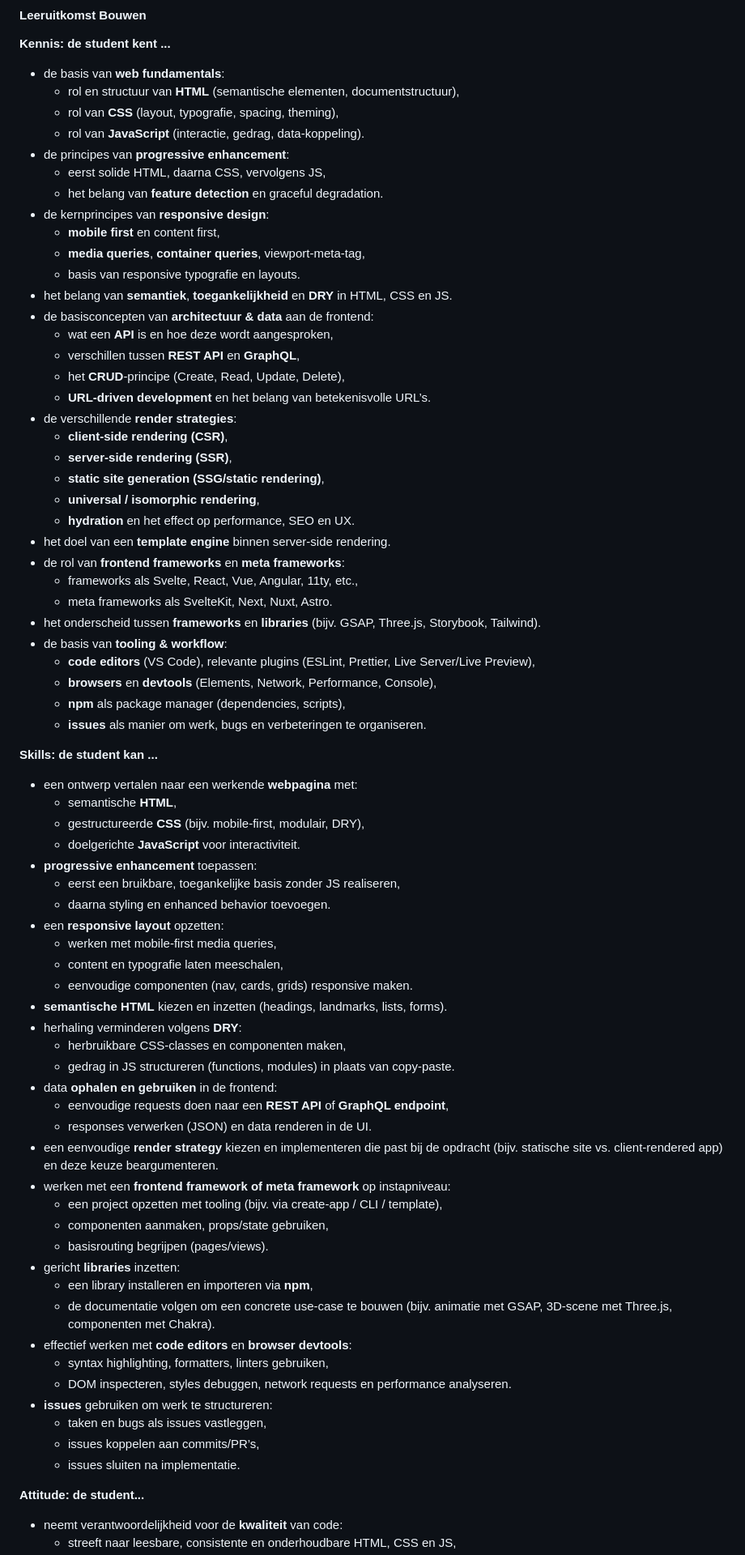
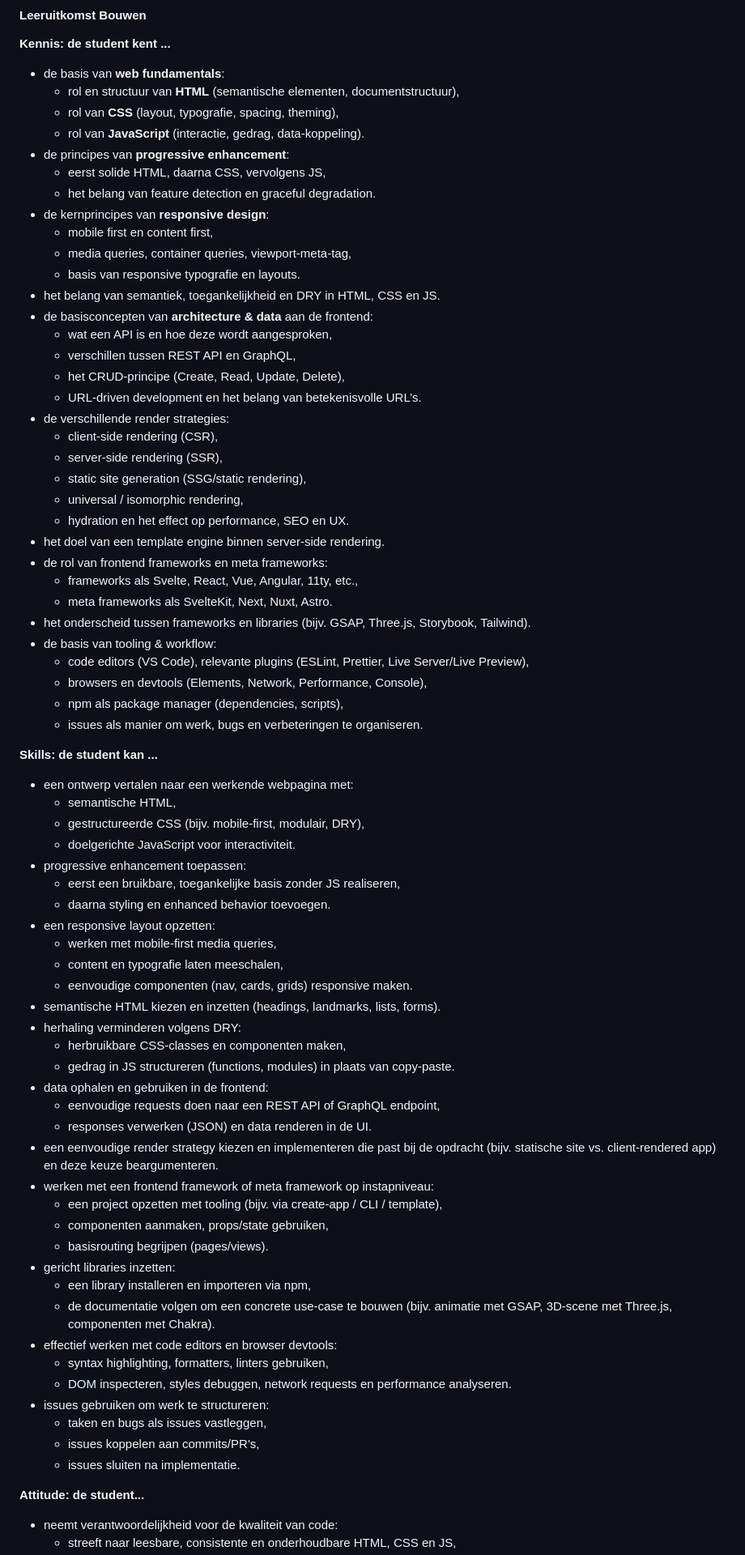
Before and after one commit to fdnd/docs.fdnd.nl, a Markdown page: docs/boksa.md, the part around one of its changes. Shown at 81% size. GitHub-like rendering.

Commit message:
Bouwen: vaktermen vertaald naar het Engels

```diff
--- a/docs/boksa.md
+++ b/docs/boksa.md
@@ -569,73 +569,73 @@ In deze fase staat het toepassen van webtechnologie centraal: werken met HTML, C
   - rol van **JavaScript** (interactie, gedrag, data‑koppeling).
 - de principes van **progressive enhancement**:
   - eerst solide HTML, daarna CSS, vervolgens JS,
-  - het belang van **feature detection** en graceful degradation.
+  - het belang van feature detection en graceful degradation.
 - de kernprincipes van **responsive design**:
-  - **mobile first** en content first,
-  - **media queries**, **container queries**, viewport‑meta‑tag,
+  - mobile first en content first,
+  - media queries, container queries, viewport‑meta‑tag,
   - basis van responsive typografie en layouts.
-- het belang van **semantiek**, **toegankelijkheid** en **DRY** in HTML, CSS en JS.
-- de basisconcepten van **architectuur & data** aan de frontend:
-  - wat een **API** is en hoe deze wordt aangesproken,
-  - verschillen tussen **REST API** en **GraphQL**,
-  - het **CRUD**‑principe (Create, Read, Update, Delete),
-  - **URL‑driven development** en het belang van betekenisvolle URL’s.
-- de verschillende **render strategies**:
-  - **client‑side rendering (CSR)**,
-  - **server‑side rendering (SSR)**,
-  - **static site generation (SSG/static rendering)**,
-  - **universal / isomorphic rendering**,
-  - **hydration** en het effect op performance, SEO en UX.
-- het doel van een **template engine** binnen server‑side rendering.
-- de rol van **frontend frameworks** en **meta frameworks**:
+- het belang van semantiek, toegankelijkheid en DRY in HTML, CSS en JS.
+- de basisconcepten van **architecture & data** aan de frontend:
+  - wat een API is en hoe deze wordt aangesproken,
+  - verschillen tussen REST API en GraphQL,
+  - het CRUD‑principe (Create, Read, Update, Delete),
+  - URL‑driven development en het belang van betekenisvolle URL’s.
+- de verschillende render strategies:
+  - client‑side rendering (CSR),
+  - server‑side rendering (SSR),
+  - static site generation (SSG/static rendering),
+  - universal / isomorphic rendering,
+  - hydration en het effect op performance, SEO en UX.
+- het doel van een template engine binnen server‑side rendering.
+- de rol van frontend frameworks en meta frameworks:
   - frameworks als Svelte, React, Vue, Angular, 11ty, etc.,
   - meta frameworks als SvelteKit, Next, Nuxt, Astro.
-- het onderscheid tussen **frameworks** en **libraries** (bijv. GSAP, Three.js, Storybook, Tailwind).
-- de basis van **tooling & workflow**:
-  - **code editors** (VS Code), relevante plugins (ESLint, Prettier, Live Server/Live Preview),
-  - **browsers** en **devtools** (Elements, Network, Performance, Console),
-  - **npm** als package manager (dependencies, scripts),
-  - **issues** als manier om werk, bugs en verbeteringen te organiseren.
+- het onderscheid tussen frameworks en libraries (bijv. GSAP, Three.js, Storybook, Tailwind).
+- de basis van tooling & workflow:
+  - code editors (VS Code), relevante plugins (ESLint, Prettier, Live Server/Live Preview),
+  - browsers en devtools (Elements, Network, Performance, Console),
+  - npm als package manager (dependencies, scripts),
+  - issues als manier om werk, bugs en verbeteringen te organiseren.
 
 **Skills: de student kan ...**
 
-- een ontwerp vertalen naar een werkende **webpagina** met:
-  - semantische **HTML**,
-  - gestructureerde **CSS** (bijv. mobile‑first, modulair, DRY),
-  - doelgerichte **JavaScript** voor interactiviteit.
-- **progressive enhancement** toepassen:
+- een ontwerp vertalen naar een werkende webpagina met:
+  - semantische HTML,
+  - gestructureerde CSS (bijv. mobile‑first, modulair, DRY),
+  - doelgerichte JavaScript voor interactiviteit.
+- progressive enhancement toepassen:
   - eerst een bruikbare, toegankelijke basis zonder JS realiseren,
   - daarna styling en enhanced behavior toevoegen.
-- een **responsive layout** opzetten:
+- een responsive layout opzetten:
   - werken met mobile‑first media queries,
   - content en typografie laten meeschalen,
   - eenvoudige componenten (nav, cards, grids) responsive maken.
-- **semantische HTML** kiezen en inzetten (headings, landmarks, lists, forms).
-- herhaling verminderen volgens **DRY**:
+- semantische HTML kiezen en inzetten (headings, landmarks, lists, forms).
+- herhaling verminderen volgens DRY:
   - herbruikbare CSS‑classes en componenten maken,
   - gedrag in JS structureren (functions, modules) in plaats van copy‑paste.
-- data **ophalen en gebruiken** in de frontend:
-  - eenvoudige requests doen naar een **REST API** of **GraphQL endpoint**,
+- data ophalen en gebruiken in de frontend:
+  - eenvoudige requests doen naar een REST API of GraphQL endpoint,
   - responses verwerken (JSON) en data renderen in de UI.
-- een eenvoudige **render strategy** kiezen en implementeren die past bij de opdracht
+- een eenvoudige render strategy kiezen en implementeren die past bij de opdracht
   (bijv. statische site vs. client‑rendered app) en deze keuze beargumenteren.
-- werken met een **frontend framework of meta framework** op instapniveau:
+- werken met een frontend framework of meta framework op instapniveau:
   - een project opzetten met tooling (bijv. via create‑app / CLI / template),
   - componenten aanmaken, props/state gebruiken,
   - basisrouting begrijpen (pages/views).
-- gericht **libraries** inzetten:
-  - een library installeren en importeren via **npm**,
+- gericht libraries inzetten:
+  - een library installeren en importeren via npm,
   - de documentatie volgen om een concrete use‑case te bouwen
     (bijv. animatie met GSAP, 3D‑scene met Three.js, componenten met Chakra).
-- effectief werken met **code editors** en **browser devtools**:
+- effectief werken met code editors en browser devtools:
   - syntax highlighting, formatters, linters gebruiken,
   - DOM inspecteren, styles debuggen, network requests en performance analyseren.
-- **issues** gebruiken om werk te structureren:
+- issues gebruiken om werk te structureren:
   - taken en bugs als issues vastleggen,
   - issues koppelen aan commits/PR’s,
   - issues sluiten na implementatie.
 
 **Attitude: de student...**
 
-- neemt verantwoordelijkheid voor de **kwaliteit** van code:
+- neemt verantwoordelijkheid voor de kwaliteit van code:
   - streeft naar leesbare, consistente en onderhoudbare HTML, CSS en JS,
```
Also changed, not shown: other parts of docs/boksa.md (+21 -21 lines).
